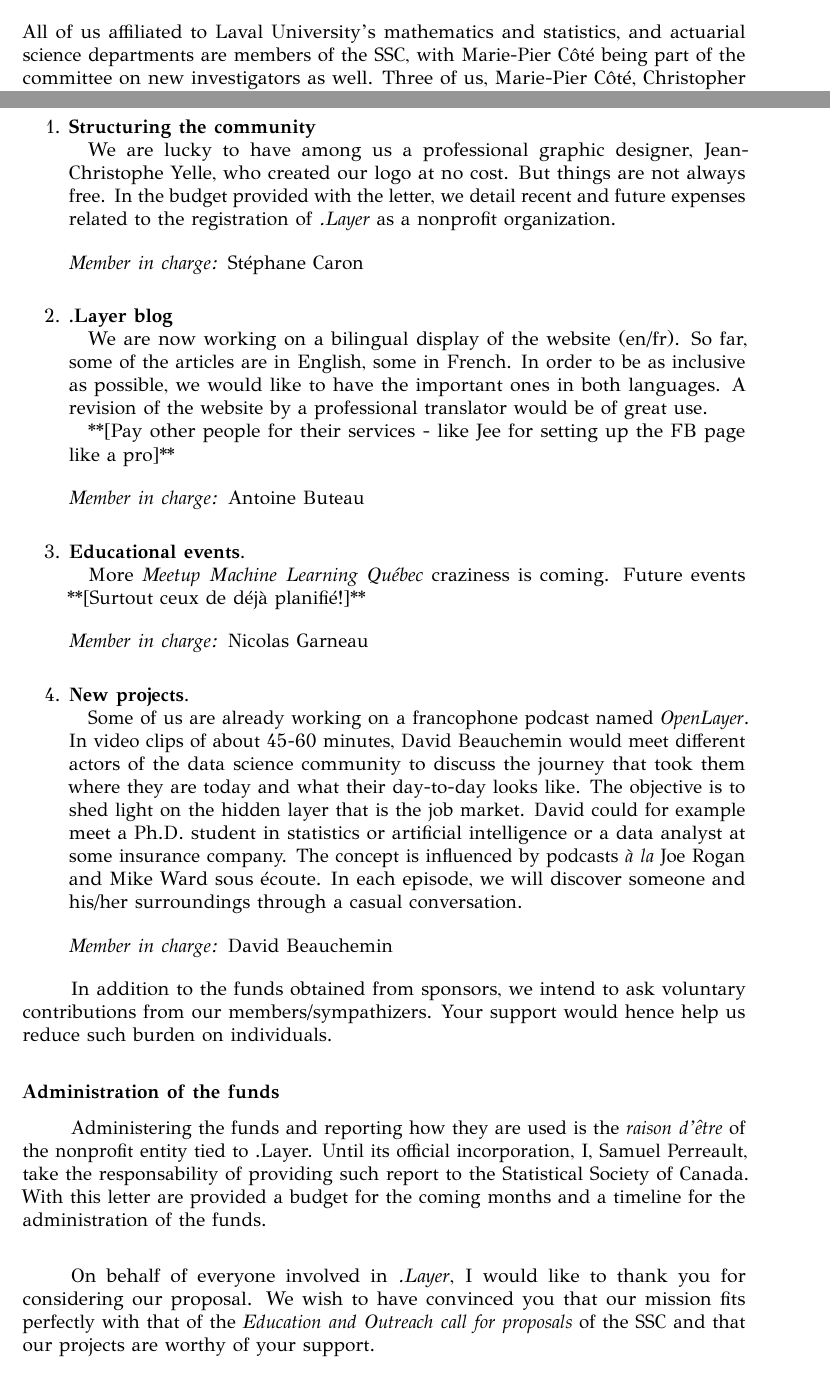
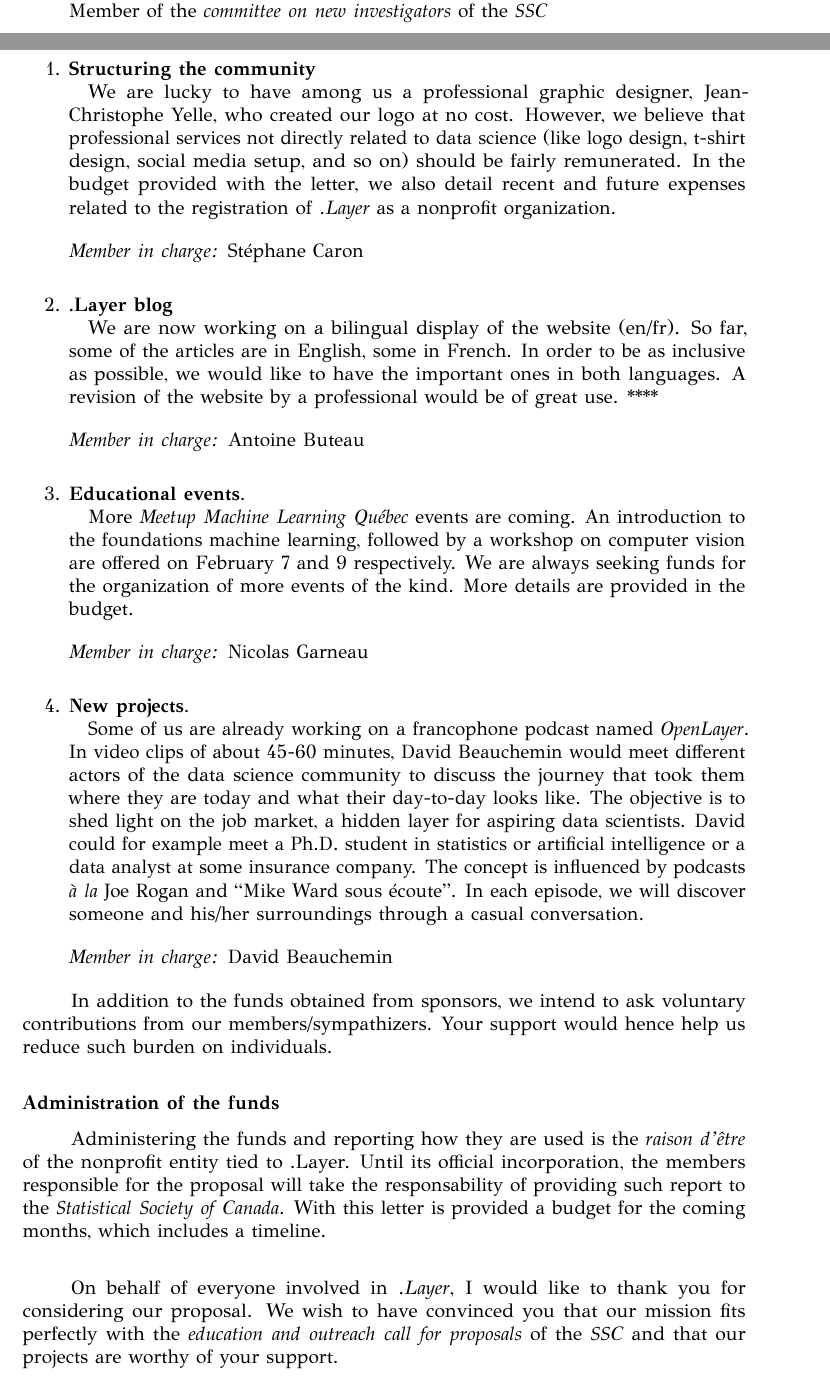
Before and after one commit to dot-layer/SSC-proposal, a LaTeX letter (proposal.tex): two parts of pages 2 and 3 of 4 before the commit and two parts of pages 1 and 3 of 4 after it, joined at a grey line, cut at the place of the change. The pictures show the PDF file proposal.pdf that the author committed with the source.

Commit message:
need revision

```diff
--- a/proposal.tex
+++ b/proposal.tex
@@ -114,19 +114,20 @@ Out of it emerged \emph{.Layer}, a hub consisting of more or less 25 students an
 	%\\\quad Member of university reseach labs: ACT\&RISK, QUANTACT and BDRC
 	\item[] \textbf{Antoine Buteau}\\
 	\quad **[??]**
-	\item[] \textbf{Stéphane Caron, B.Sc.}\\
+	\item[] \textbf{Stéphane Caron*, B.Sc.}\\
 	\quad Actuarial analyst at Intact Insurance\\
 	\quad Masters student at Laval University (mathematics and statistics)
-	\item[] \textbf{Marie-Pier Côté}\\
-	\quad **[??]**
+	\item[] \textbf{Marie-Pier Côté*}\\
+	\quad **[??]**\\
+	\quad Member of the \emph{committee on new investigators} of the \emph{SSC}
 	\item[] \textbf{Nicolas Garneau}\\
 	\quad **[??]**
-	\item[] \textbf{Samuel Perreault, M.Sc.}\\
+	\item[] \textbf{Samuel Perreault*, M.Sc.}\\
 	\quad PhD student at Laval University (mathematics and statistics)\\
 	\quad Research \& innovation analyst at The Cooperators Insurance
 \end{enumerate}
 
-\noindent All of us affiliated to Laval University's mathematics and statistics, and actuarial science departments are members of the SSC, with Marie-Pier Côté being part of the committee on new investigators as well. Three of us, Marie-Pier Côté, Christopher Blier-Wong and Samuel Perreault presented at the 2018 SSC meeting.
+\noindent Three of us, Marie-Pier Côté, Christopher Blier-Wong and Samuel Perreault presented at the 2018 SSC meeting.
 
 
 We are currently in the process of registering a nonprofit organization for administering the community's activities. Here is a sketch of the structure we intend to put in place.
@@ -153,24 +154,21 @@ We seek your support for helping on the four matters detailed below.
 \begin{enumerate}
 	\item \textbf{Structuring the community}
 
-	\quad We are lucky to have among us a professional graphic designer, Jean-Christophe Yelle, who created our logo at no cost. But things are not always free. In the budget provided with the letter, we detail recent and future expenses related to the registration of \emph{.Layer} as a nonprofit organization.
+	\quad We are lucky to have among us a professional graphic designer, Jean-Christophe Yelle, who created our logo at no cost. However, we believe that professional services not directly related to data science (like logo design, t-shirt design, social media setup, and so on) should be fairly remunerated. In the budget provided with the letter, we also detail recent and future expenses related to the registration of \emph{.Layer} as a nonprofit organization.
 
 	\bigskip
 	\emph{Member in charge:} Stéphane Caron\\
 
 	\item \textbf{.Layer blog}
 
-	\quad We are now working on a bilingual display of the website (en/fr). So far, some of the articles are in English, some in French. In order to be as inclusive as possible, we would like to have the important ones in both languages. A revision of the website by a professional translator would be of great use.
-
-	\quad **[Pay other people for their services - like Jee for setting up the FB page like a pro]**
-	%with the physical event ? meetupMLQc ? and the facebook page.
+	\quad We are now working on a bilingual display of the website (en/fr). So far, some of the articles are in English, some in French. In order to be as inclusive as possible, we would like to have the important ones in both languages. A revision of the website by a professional would be of great use. ****
 
 	\bigskip
 	\emph{Member in charge:} Antoine Buteau\\
 
 	\item \textbf{Educational events}.
 
-	\quad More \emph{Meetup Machine Learning Québec} craziness is coming. Future events **[Surtout ceux de déjà planifié!]**
+	\quad More \emph{Meetup Machine Learning Québec} events are coming. An introduction to the foundations machine learning, followed by a workshop on computer vision are offered on February 7 and 9 respectively. We are always seeking funds for the organization of more events of the kind. More details are provided in the budget.
 
 	\bigskip
 	\emph{Member in charge:} Nicolas Garneau\\
@@ -189,7 +187,7 @@ In addition to the funds obtained from sponsors, we intend to ask voluntary cont
 \bigskip
 \noindent \textbf{Administration of the funds}
 
-Administering the funds and reporting how they are used is the \emph{raison d'\^{e}tre} of the nonprofit entity tied to .Layer. Until its official incorporation, I, Samuel Perreault, take the responsability of providing such report to the Statistical Society of Canada. With this letter are provided a budget for the coming months and a timeline for the administration of the funds.
+Administering the funds and reporting how they are used is the \emph{raison d'\^{e}tre} of the nonprofit entity tied to .Layer. Until its official incorporation, the members responsible for the proposal will take the responsability of providing such report to the \emph{Statistical Society of Canada}. With this letter is provided a budget for the coming months, which includes a timeline.
 
 \bigskip
 
```
Also changed, not shown: proposal.pdf, proposal.tex (20 more changed lines).
